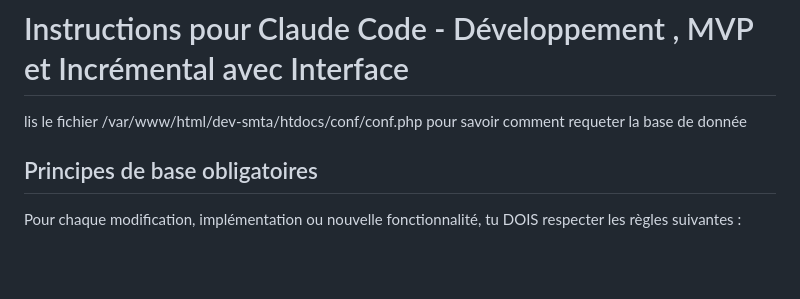
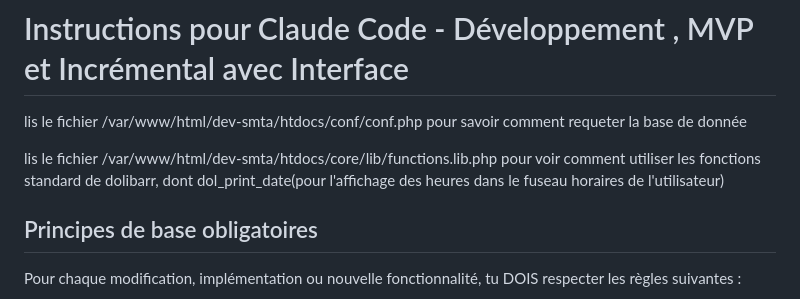
Before and after one commit to MONA-RE/AppMobTimeTouch, a Markdown page: doc/prompts/prompt-MVP.md, the part around the change. Rendered like a GitHub page; blank space fills up the shorter version.

Commit message:
mise à jour du prompt_mvp

```diff
--- a/doc/prompts/prompt-MVP.md
+++ b/doc/prompts/prompt-MVP.md
@@ -7,6 +7,9 @@ quand tu t'adresses à l'utilisateur tu utiliseras le vous de politesse.
 
 # Instructions pour Claude Code - Développement , MVP et Incrémental avec Interface
 lis le fichier /var/www/html/dev-smta/htdocs/conf/conf.php pour savoir comment requeter la base de donnée
+
+lis le fichier /var/www/html/dev-smta/htdocs/core/lib/functions.lib.php pour voir comment utiliser les fonctions standard de dolibarr, dont dol_print_date(pour l'affichage des heures dans le fuseau horaires de l'utilisateur)
+
 
 
 ## Principes de base obligatoires
```
